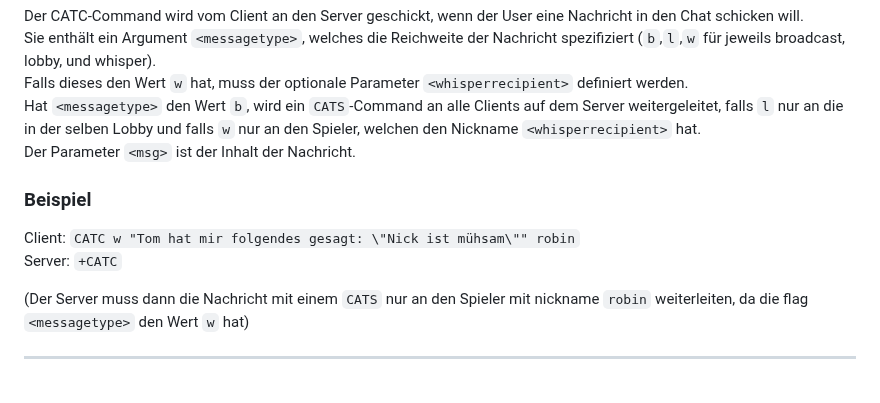
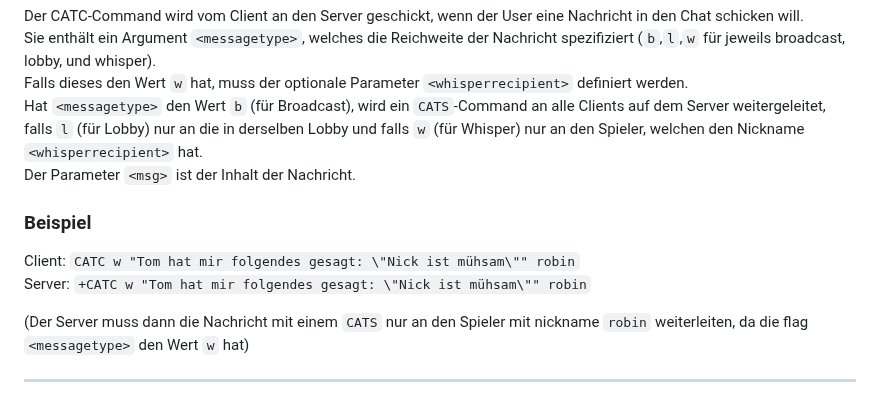
Before and after one commit to p-vf/JavaTiles, a Markdown page: project_documents/networkprotocol.md, the part around one of its changes. Drawn GitHub-style.

Commit message:
chore(server, chat): Update description for CATC-command in networkprotocol.md

```diff
--- a/project_documents/networkprotocol.md
+++ b/project_documents/networkprotocol.md
@@ -233,13 +233,13 @@ Spiel mit einem Unentschieden beendet werden muss.
 Der CATC-Command wird vom Client an den Server geschickt, wenn der User eine Nachricht in den Chat schicken will.
 Sie enthält ein Argument `<messagetype>`, welches die Reichweite der Nachricht spezifiziert (`b`,`l`,`w` für jeweils broadcast, lobby, und whisper).
 Falls dieses den Wert `w` hat, muss der optionale Parameter `<whisperrecipient>` definiert werden.
-Hat `<messagetype>` den Wert `b`, wird ein `CATS`-Command an alle Clients auf dem Server weitergeleitet,
-falls `l` nur an die in der selben Lobby und falls `w` nur an den Spieler, welchen den Nickname `<whisperrecipient>` hat.
+Hat `<messagetype>` den Wert `b` (für Broadcast), wird ein `CATS`-Command an alle Clients auf dem Server weitergeleitet,
+falls `l` (für Lobby) nur an die in derselben Lobby und falls `w` (für Whisper) nur an den Spieler, welchen den Nickname `<whisperrecipient>` hat.
 Der Parameter `<msg>` ist der Inhalt der Nachricht.
 
 ### Beispiel
 Client: `CATC w "Tom hat mir folgendes gesagt: \"Nick ist mühsam\"" robin`
-Server: `+CATC`
+Server: `+CATC w "Tom hat mir folgendes gesagt: \"Nick ist mühsam\"" robin`
 
 (Der Server muss dann die Nachricht mit einem `CATS` nur an den Spieler mit nickname `robin` weiterleiten, da die flag `<messagetype>` den Wert `w` hat)
 
```
Also changed, not shown: other parts of project_documents/networkprotocol.md (+3 -3 lines).
